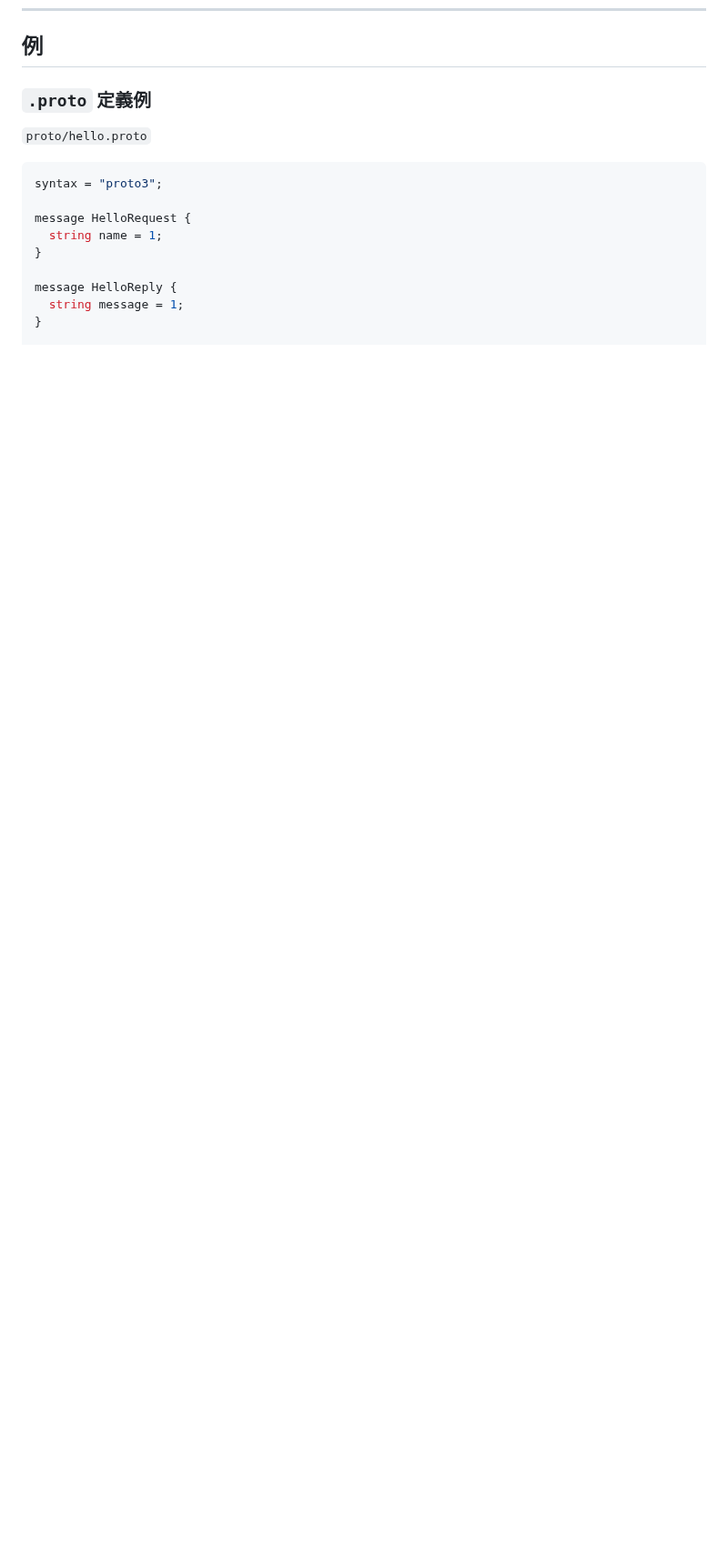
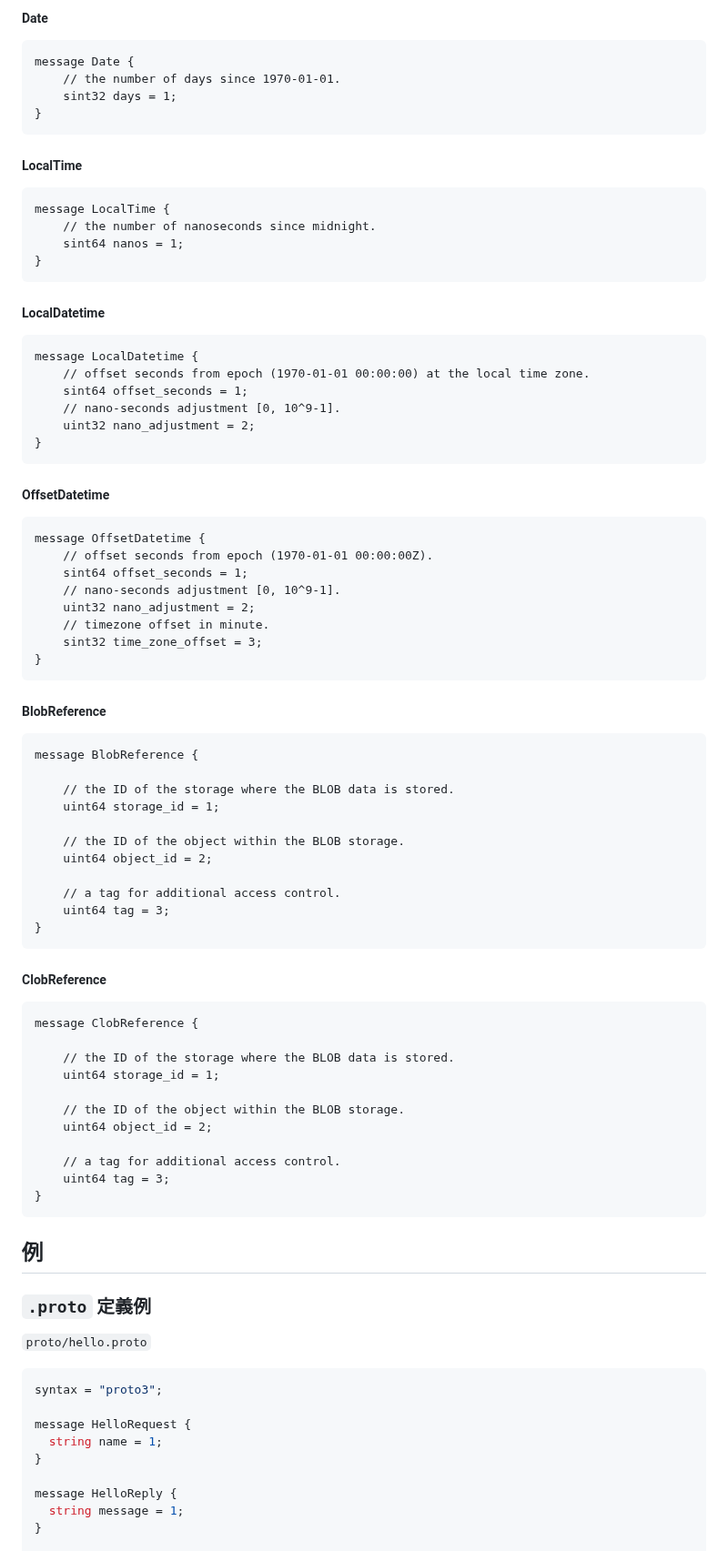
Before and after one commit to project-tsurugi/tsurugi-udf, a Markdown page: udf-plugin-builder/README.md, the part around one of its changes. Shown at 91% size. GitHub-like rendering; blank space fills up the shorter version.

````diff
--- a/udf-plugin-builder/README.md
+++ b/udf-plugin-builder/README.md
@@ -85,3 +119,76 @@ ______________________________________________________________________
+##### Date
+
+```
+message Date {
+    // the number of days since 1970-01-01.
+    sint32 days = 1;
+}
+```
+
+##### LocalTime
+
+```
+message LocalTime {
+    // the number of nanoseconds since midnight.
+    sint64 nanos = 1;
+}
+```
+
+##### LocalDatetime
+
+```
+message LocalDatetime {
+    // offset seconds from epoch (1970-01-01 00:00:00) at the local time zone.
+    sint64 offset_seconds = 1;
+    // nano-seconds adjustment [0, 10^9-1].
+    uint32 nano_adjustment = 2;
+}
+```
+
+##### OffsetDatetime
+
+```
+message OffsetDatetime {
+    // offset seconds from epoch (1970-01-01 00:00:00Z).
+    sint64 offset_seconds = 1;
+    // nano-seconds adjustment [0, 10^9-1].
+    uint32 nano_adjustment = 2;
+    // timezone offset in minute.
+    sint32 time_zone_offset = 3;
+}
+```
+
+##### BlobReference
+
+```
+message BlobReference {
+
+    // the ID of the storage where the BLOB data is stored.
+    uint64 storage_id = 1;
+
+    // the ID of the object within the BLOB storage.
+    uint64 object_id = 2;
+
+    // a tag for additional access control.
+    uint64 tag = 3;
+}
+```
+
+##### ClobReference
+
+```
+message ClobReference {
+
+    // the ID of the storage where the BLOB data is stored.
+    uint64 storage_id = 1;
+
+    // the ID of the object within the BLOB storage.
+    uint64 object_id = 2;
+
+    // a tag for additional access control.
+    uint64 tag = 3;
+}
+```
 
 ## 例
 
````
Also changed, not shown: other parts of udf-plugin-builder/README.md (+44 -10 lines).
